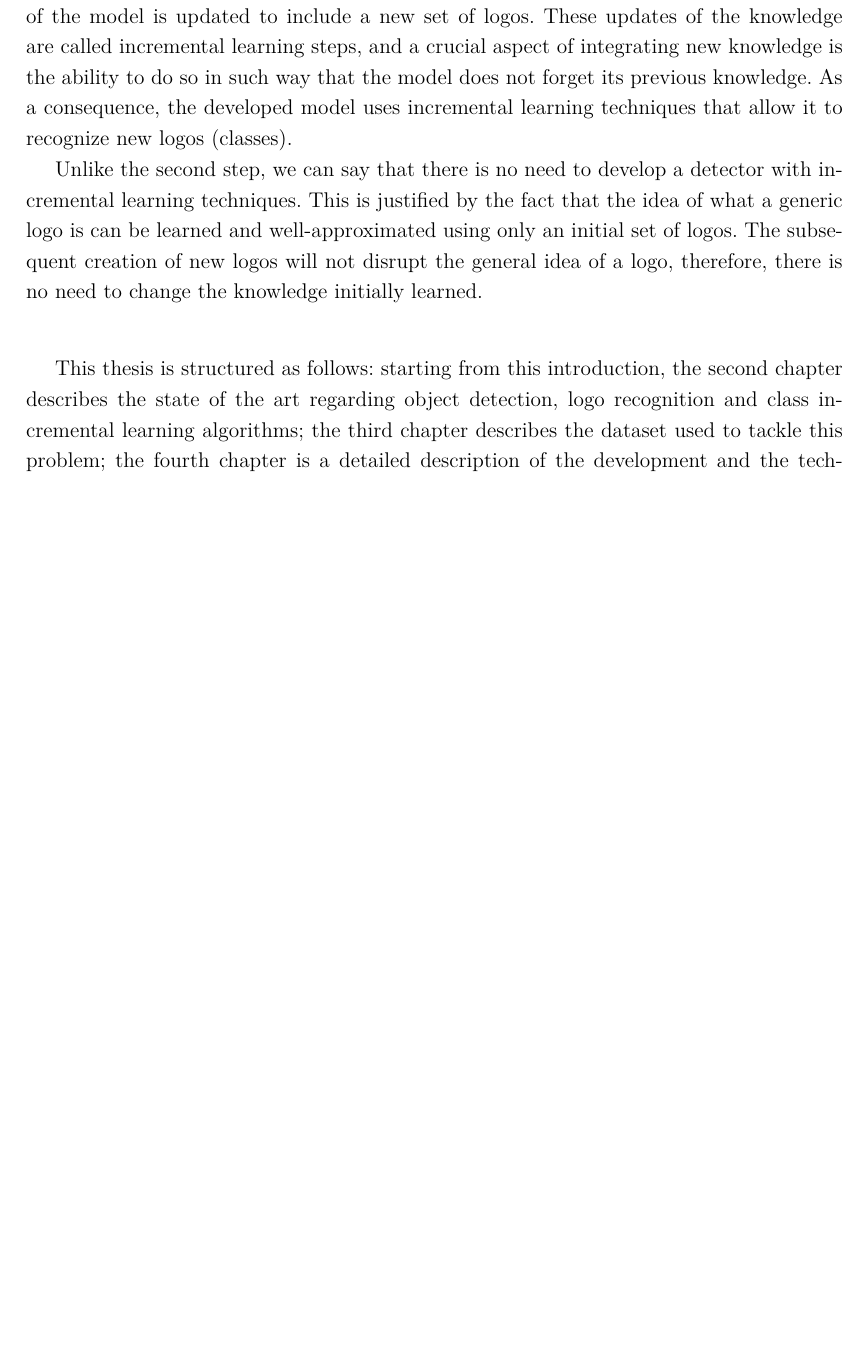
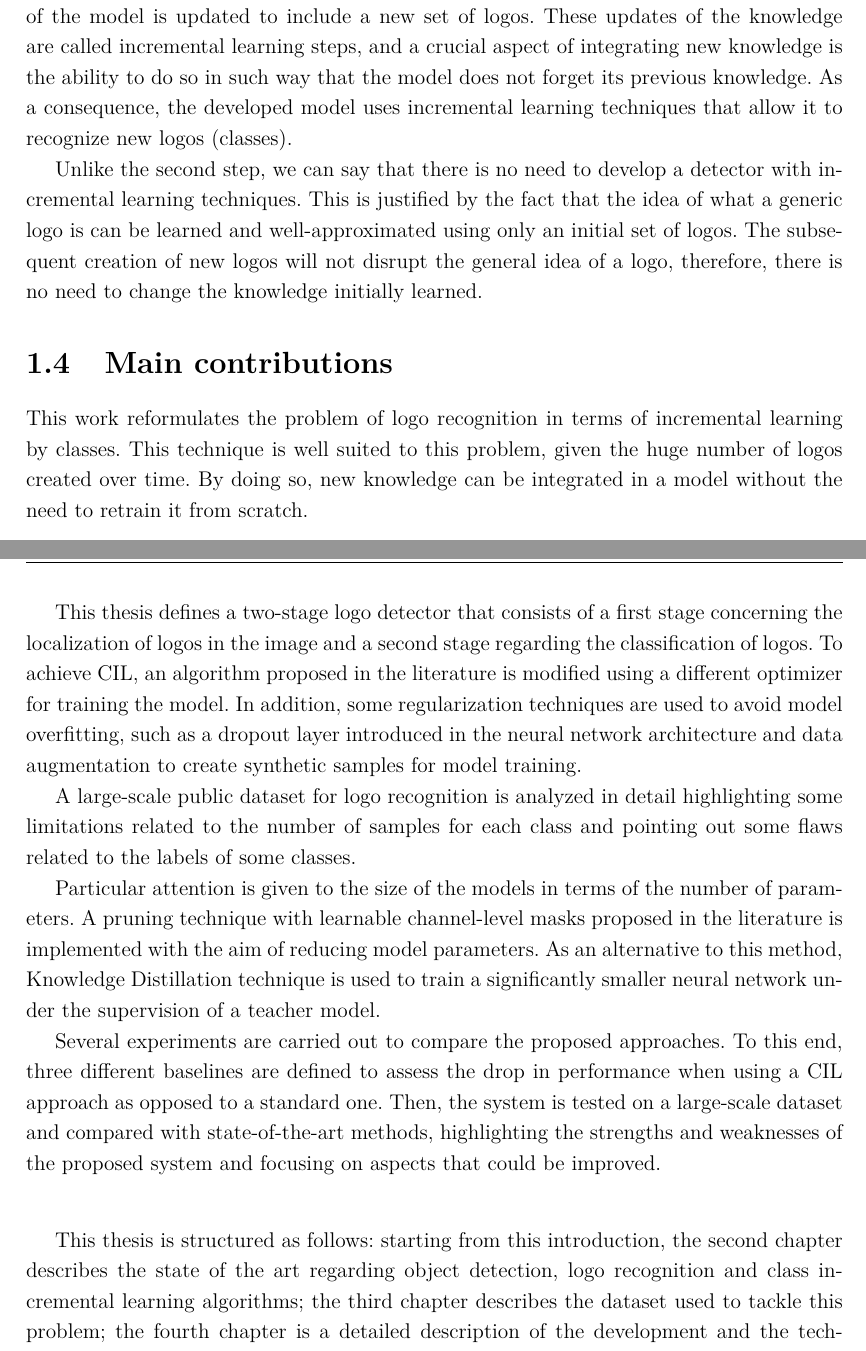
Before and after one commit to gianlucagiudice/MasterThesis-logo_detection_recognition, a LaTeX thesis (thesis.tex, which reads chap_introduction.tex): part of page 16 of 97 before the commit and two parts of pages 16 and 17 of 97 after it, the two joined at a grey line, cut so that both start at the same text, the shorter picture padded with empty space. Compiled offline with pdfLaTeX.

Commit message:
Contributions v1

```diff
--- a/chap_introduction.tex
+++ b/chap_introduction.tex
@@ -57,5 +57,22 @@ Here the problem is to recognize new logos which are created over time. To do so
 
 Unlike the second step, we can say that there is no need to develop a detector with incremental learning techniques. This is justified by the fact that the idea of what a generic logo is can be learned and well-approximated using only an initial set of logos. The subsequent creation of new logos will not disrupt the general idea of a logo, therefore, there is no need to change the knowledge initially learned.
 
+\section{Main contributions}
+This work reformulates the problem of logo recognition in terms of incremental learning by classes. This technique is well suited to this problem, given the huge number of logos created over time. By doing so, new knowledge can be integrated in a model without the need to retrain it from scratch.
+
+This thesis defines a two-stage logo detector that consists of a first stage concerning the localization of logos in the image and a second stage regarding the classification of logos.
+To achieve CIL, an algorithm proposed in the literature is modified using a different optimizer for training the model. In addition, some regularization techniques are used to avoid model overfitting, such as a dropout layer introduced in the neural network architecture and data augmentation to create synthetic samples for model training.
+
+
+A large-scale public dataset for logo recognition is analyzed in detail highlighting some limitations related to the number of samples for each class and pointing out some flaws related to the labels of some classes.
+
+Particular attention is given to the size of the models in terms of the number of parameters. A pruning technique with learnable channel-level masks proposed in the literature is implemented with the aim of reducing model parameters.
+As an alternative to this method, Knowledge Distillation technique is used to train a significantly smaller neural network under the supervision of a teacher model.
+
+
+Several experiments are carried out to compare the proposed approaches. To this end, three different baselines are defined to assess the drop in performance when using a CIL approach as opposed to a standard one. Then, the system is tested on a large-scale dataset and compared with state-of-the-art methods, highlighting the strengths and weaknesses of the proposed system and focusing on aspects that could be improved.
+
+%Nello specifico, lei ha riformulato un problema esistente (logo recognition) in termini di CIL, ha definito un detector a due stage (fa niente che concettualmente è già noto, non deve dire che l'ha inventato lei), ha apportato alcune modifiche all'algoritmo di CIL noto (mi riferisco a dropout e ottimizzatore), ha analizzato criticamente un dataset pubblico evidenziandone limiti ed errori di annotazione, ha proposto di integrare/sostituire la tecnica esistente di riduzione di complessità del modello implementando una tecnica di KD, ed ha effettuato dei confronti rigorosi e sistematici per valutare e confrontare la validità dei vari approcci.
+
 \vspace{1.5\baselineskip}
 This thesis is structured as follows: starting from this introduction, the second chapter describes the state of the art regarding object detection, logo recognition and class incremental learning algorithms; the third chapter describes the dataset used to tackle this problem; the fourth chapter is a detailed description of the development and the techniques adopted; the fifth chapter describes the experiments and results obtained using the developed system; the last chapter is relative to the conclusions of this work and some considerations about future works.
```
